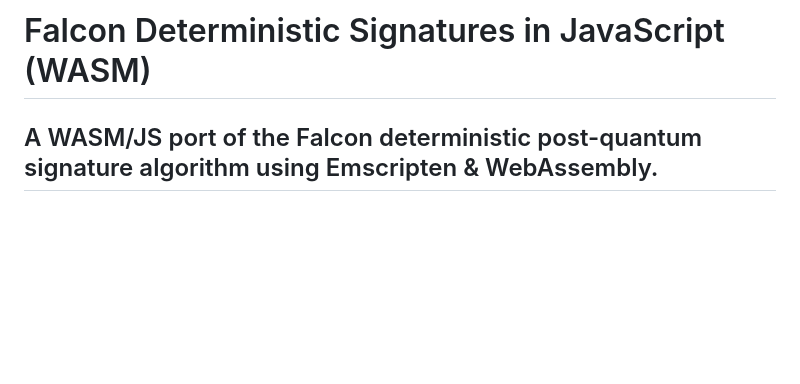
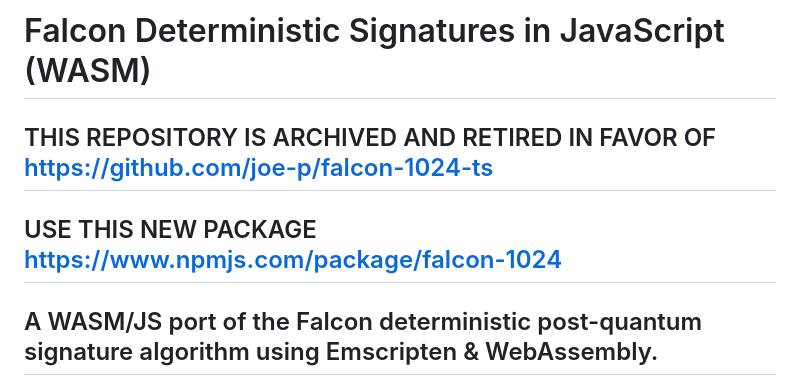
Before and after one commit to GoPlausible/falcon-signatures-js, a Markdown page: README.md, the part around the change. GitHub-like rendering; blank space fills up the shorter version.

Commit message:
Archived
Added archival notice and new package links.

```diff
--- a/README.md
+++ b/README.md
@@ -1,4 +1,8 @@
 # Falcon Deterministic Signatures in JavaScript (WASM)
+## THIS REPOSITORY IS ARCHIVED AND RETIRED IN FAVOR OF https://github.com/joe-p/falcon-1024-ts
+## USE THIS NEW PACKAGE https://www.npmjs.com/package/falcon-1024
+
+
 
 ## A WASM/JS port of the Falcon deterministic post-quantum signature algorithm using Emscripten & WebAssembly.
 
```
